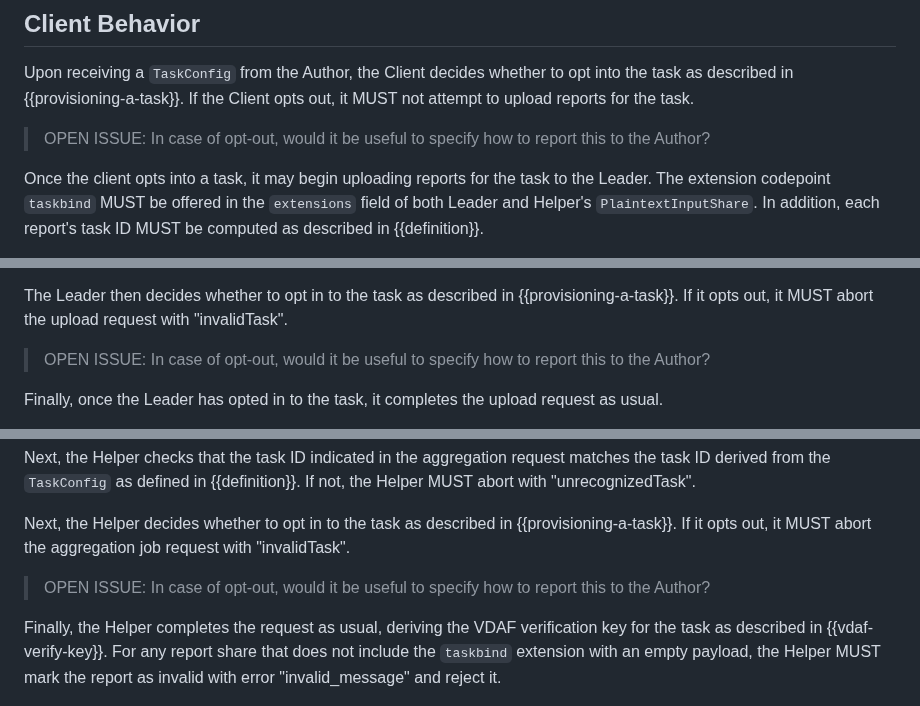
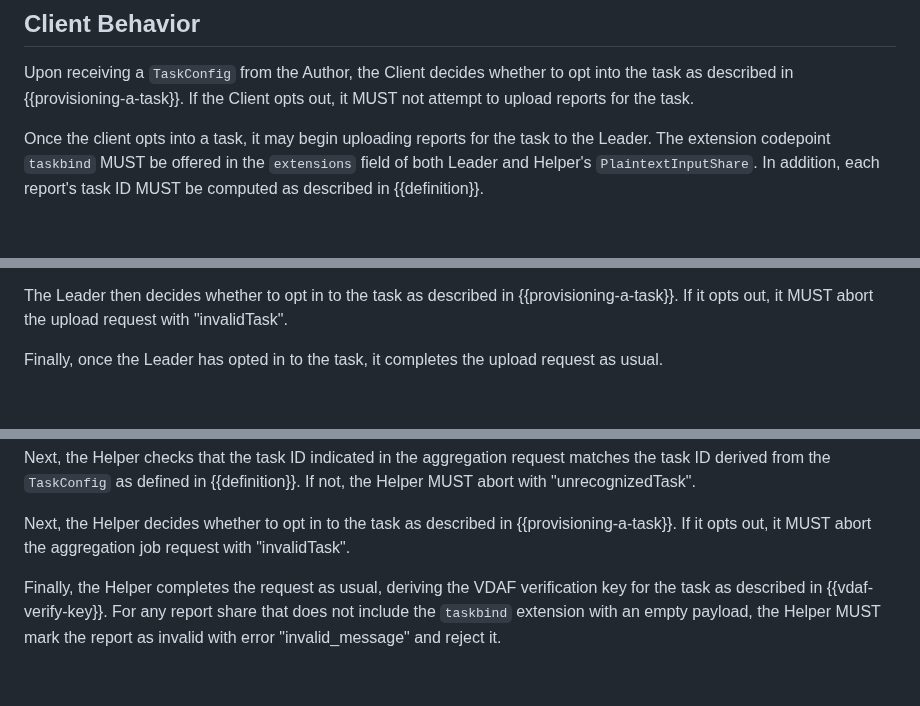
Before and after one commit to ietf-wg-ppm/draft-ietf-ppm-dap-taskprov, a Markdown page: draft-ietf-ppm-dap-taskprov.md, 3 parts joined by grey strips. GitHub-like rendering; blank space fills up the shorter version.

Commit message:
Forget about informing the Author of opt-out
There is no protocol interaction between the Author any party.

```diff
--- a/draft-ietf-ppm-dap-taskprov.md
+++ b/draft-ietf-ppm-dap-taskprov.md
@@ -443,9 +443,6 @@ Upon receiving a `TaskConfig` from the Author, the Client decides whether to
 opt into the task as described in {{provisioning-a-task}}. If the Client opts
 out, it MUST not attempt to upload reports for the task.
 
-> OPEN ISSUE: In case of opt-out, would it be useful to specify how to report
-> this to the Author?
-
 Once the client opts into a task, it may begin uploading reports for the task
 to the Leader. The extension codepoint `taskbind` MUST be offered in the
 `extensions` field of both Leader and Helper's `PlaintextInputShare`. In
@@ -482,9 +479,6 @@ Leader MUST abort with "unrecognizedTask".
 The Leader then decides whether to opt in to the task as described in
 {{provisioning-a-task}}. If it opts out, it MUST abort the upload request with
 "invalidTask".
-
-> OPEN ISSUE: In case of opt-out, would it be useful to specify how to report
-> this to the Author?
 
 Finally, once the Leader has opted in to the task, it completes the upload
 request as usual.
@@ -532,9 +526,6 @@ If not, the Helper MUST abort with "unrecognizedTask".
 Next, the Helper decides whether to opt in to the task as described in
 {{provisioning-a-task}}. If it opts out, it MUST abort the aggregation job
 request with "invalidTask".
-
-> OPEN ISSUE: In case of opt-out, would it be useful to specify how to report
-> this to the Author?
 
 Finally, the Helper completes the request as usual, deriving the VDAF
 verification key for the task as described in {{vdaf-verify-key}}. For any
```
